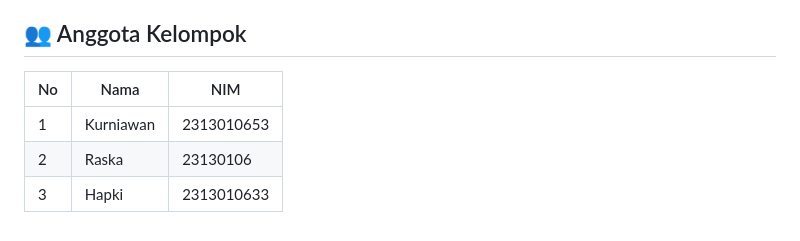
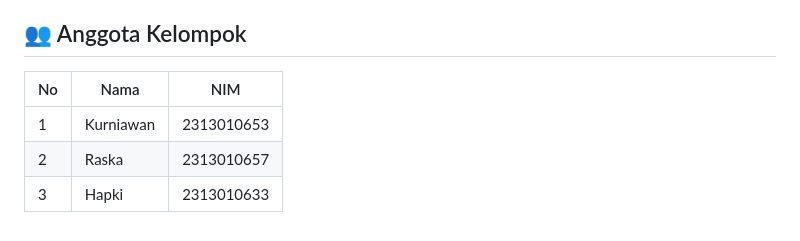
Before and after one commit to YuukaYusuke/Kurni, a Markdown page: README.md, the part around the change. GitHub-like rendering.

```diff
--- a/README.md
+++ b/README.md
@@ -432,8 +432,8 @@ Proyek tugas **Sistem Cerdas** — ParuSehat v2.0
 **Version**: 2.0
 ## 👥 Anggota Kelompok
 
-| No |    Nama    |    NIM     |
-|----|------------|----------- |
+| No |    Nama    |    NIM    |
+|----|------------|------------|
 | 1  | Kurniawan  | 2313010653 |
-| 2  | Raska      | 23130106   |
+| 2  | Raska      | 2313010657 |
 | 3  | Hapki      | 2313010633 |
```
